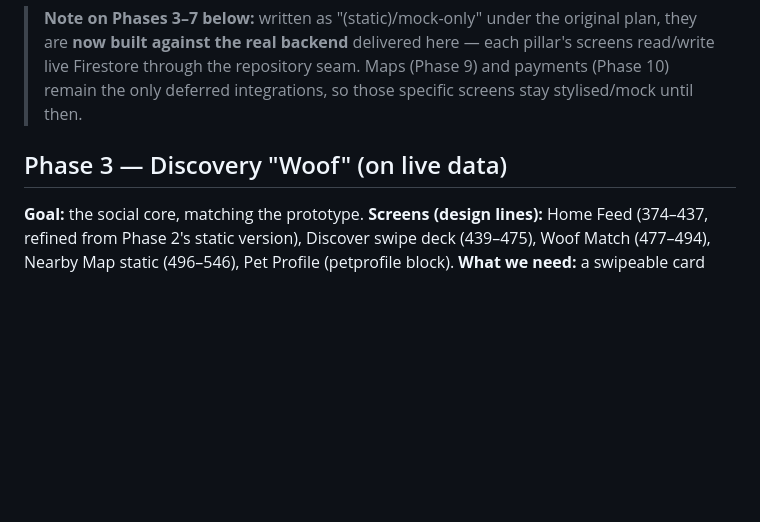
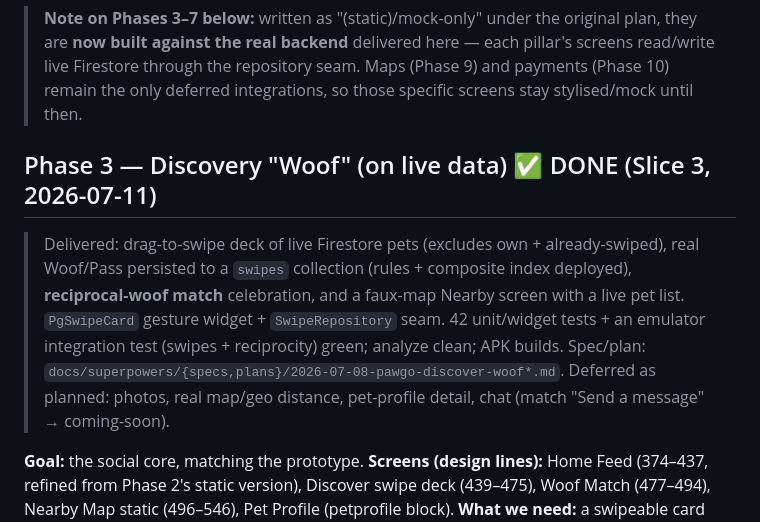
Before and after one commit to Akshit-1201/Pet-Aggregator-App, a Markdown page: plan.md, the part around the change. Rendered like a GitHub page; blank space fills up the shorter version.

Commit message:
docs: mark Phase 3 (Discovery/Woof) done in roadmap

```diff
--- a/plan.md
+++ b/plan.md
@@ -73,7 +73,9 @@ The complete UI already exists as a **30-screen prototype** the owner designed i
 
 > **Note on Phases 3–7 below:** written as "(static)/mock-only" under the original plan, they are **now built against the real backend** delivered here — each pillar's screens read/write live Firestore through the repository seam. Maps (Phase 9) and payments (Phase 10) remain the only deferred integrations, so those specific screens stay stylised/mock until then.
 
-## Phase 3 — Discovery "Woof" (on live data)
+## Phase 3 — Discovery "Woof" (on live data) ✅ DONE (Slice 3, 2026-07-11)
+
+> Delivered: drag-to-swipe deck of live Firestore pets (excludes own + already-swiped), real Woof/Pass persisted to a `swipes` collection (rules + composite index deployed), **reciprocal-woof match** celebration, and a faux-map Nearby screen with a live pet list. `PgSwipeCard` gesture widget + `SwipeRepository` seam. 42 unit/widget tests + an emulator integration test (swipes + reciprocity) green; analyze clean; APK builds. Spec/plan: `docs/superpowers/{specs,plans}/2026-07-08-pawgo-discover-woof*.md`. Deferred as planned: photos, real map/geo distance, pet-profile detail, chat (match "Send a message" → coming-soon).
 
 **Goal:** the social core, matching the prototype.
 **Screens (design lines):** Home Feed (374–437, refined from Phase 2's static version), Discover swipe deck (439–475), Woof Match (477–494), Nearby Map static (496–546), Pet Profile (petprofile block).
```
